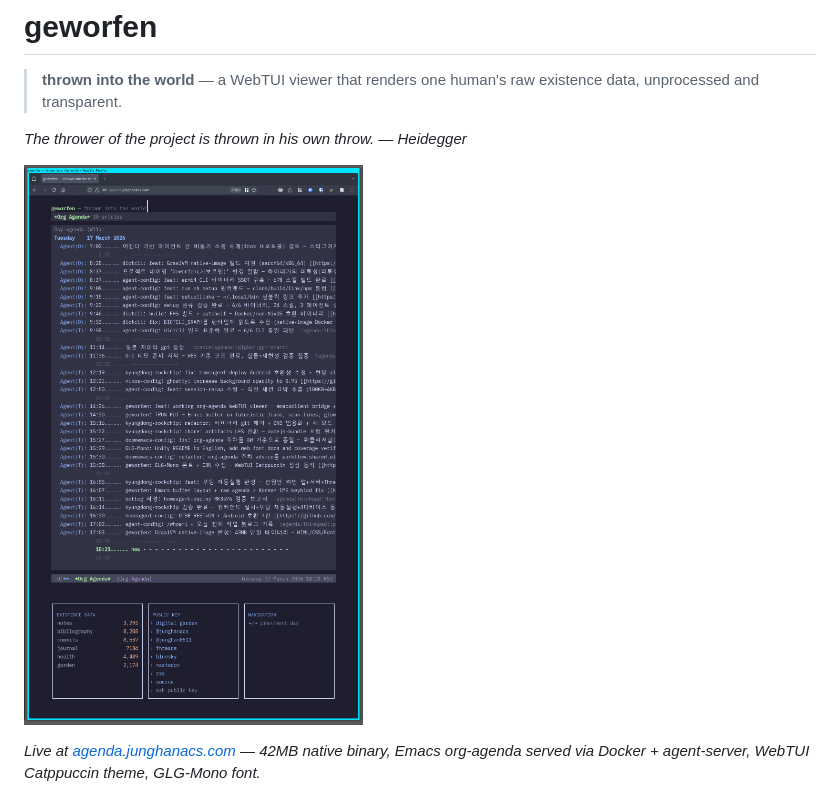
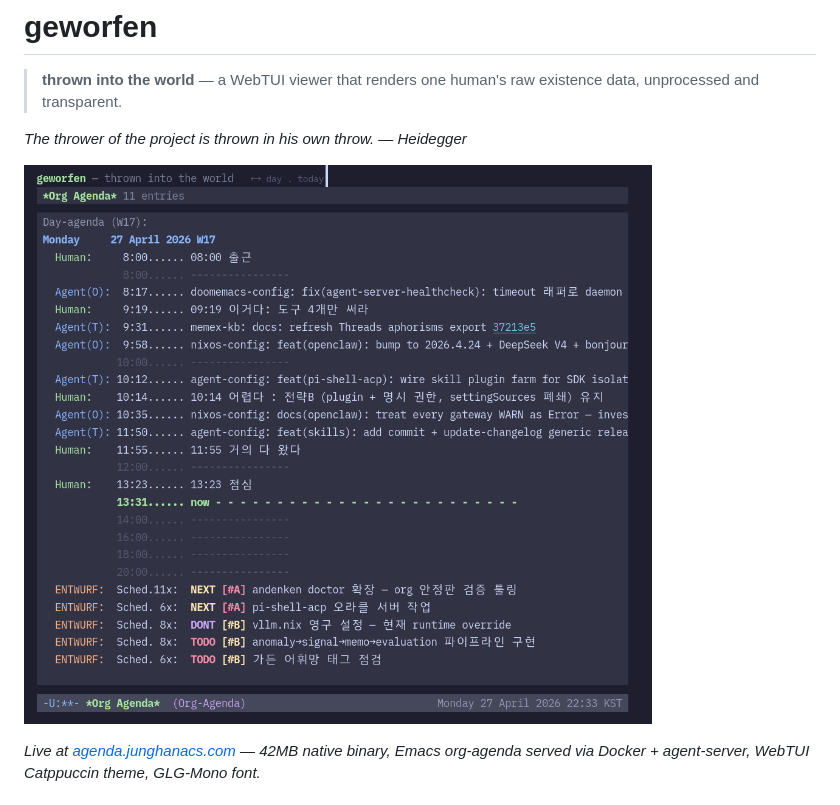
Before and after one commit to junghan0611/geworfen, a Markdown page: README.md, the part around the change. GitHub-like rendering; pictures changed too: docs/screenshot-v0.1.png (deleted), docs/screenshot.png (added).

Commit message:
docs: README 스크린샷 교체 — v0.1(775KB) → 라이브 (191KB)
오늘(2026-04-27) 라이브 화면. ENTWURF 행, autoheal/healthcheck 사고
이후의 timeline 등 현재 운영 모습 반영.

```diff
--- a/README.md
+++ b/README.md
@@ -5,7 +5,7 @@
 *The thrower of the project is thrown in his own throw.*
 *— Heidegger*
 
-![geworfen v0.1 — org-agenda live on agenda.junghanacs.com](docs/screenshot-v0.1.png)
+![geworfen — org-agenda live on agenda.junghanacs.com](docs/screenshot.png)
 
 *Live at [agenda.junghanacs.com](https://agenda.junghanacs.com) — 42MB native binary, Emacs org-agenda served via Docker + agent-server, WebTUI Catppuccin theme, GLG-Mono font.*
 
```
